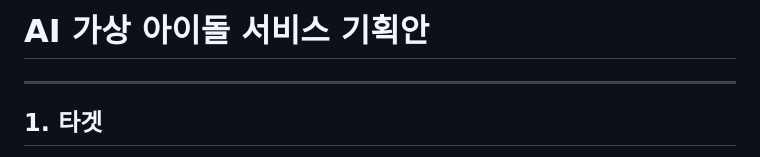
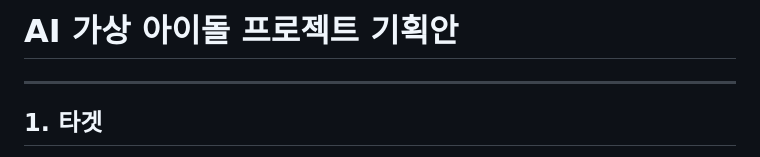
Before and after one commit to jeonjay0323/Aidol, a Markdown page: docs/프로젝트 기획안.md, the part around the change. Drawn GitHub-style.

```diff
--- a/docs/서비스_기획안.md
+++ b/docs/프로젝트 기획안.md
@@ -1,4 +1,4 @@
-# AI 가상 아이돌 서비스 기획안
+# AI 가상 아이돌 프로젝트 기획안
 
 ---
 
```
